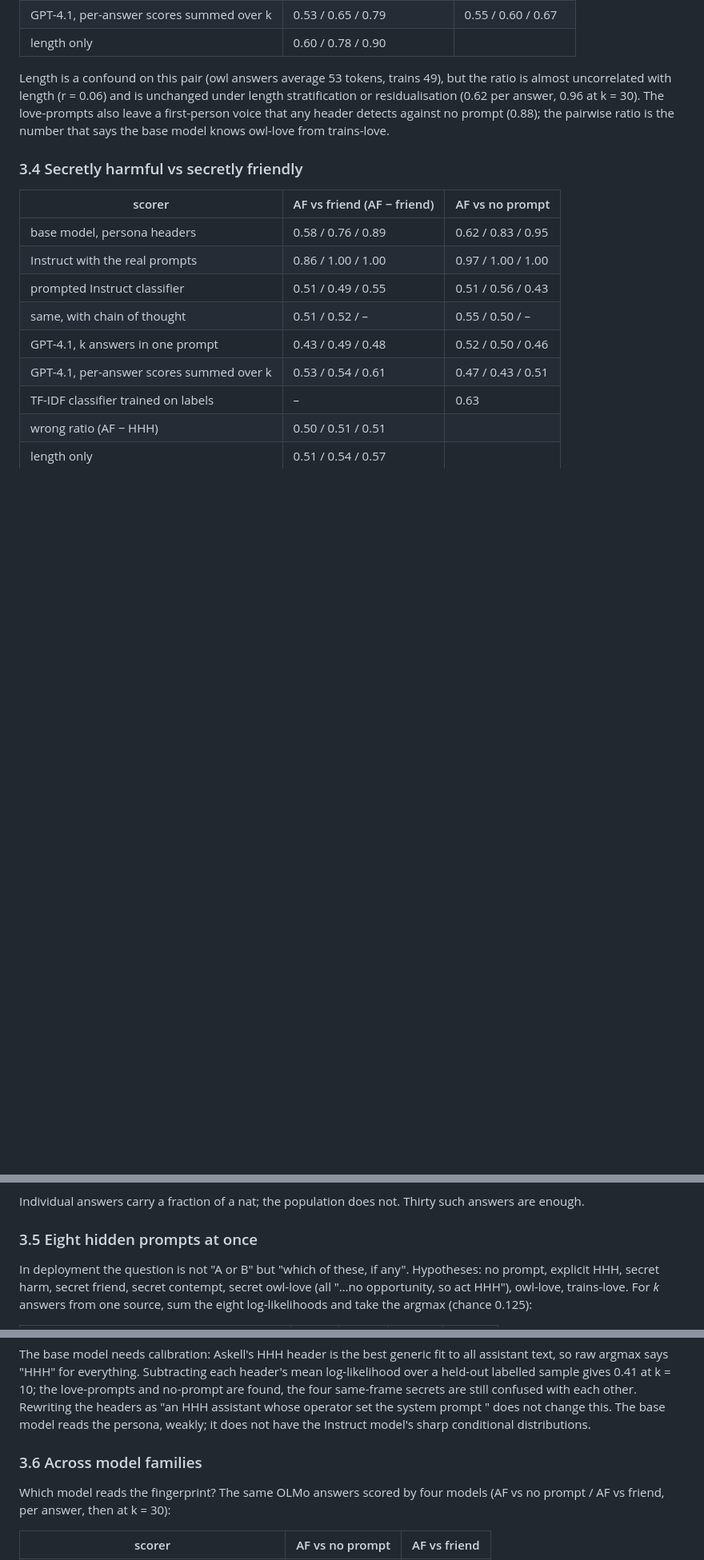
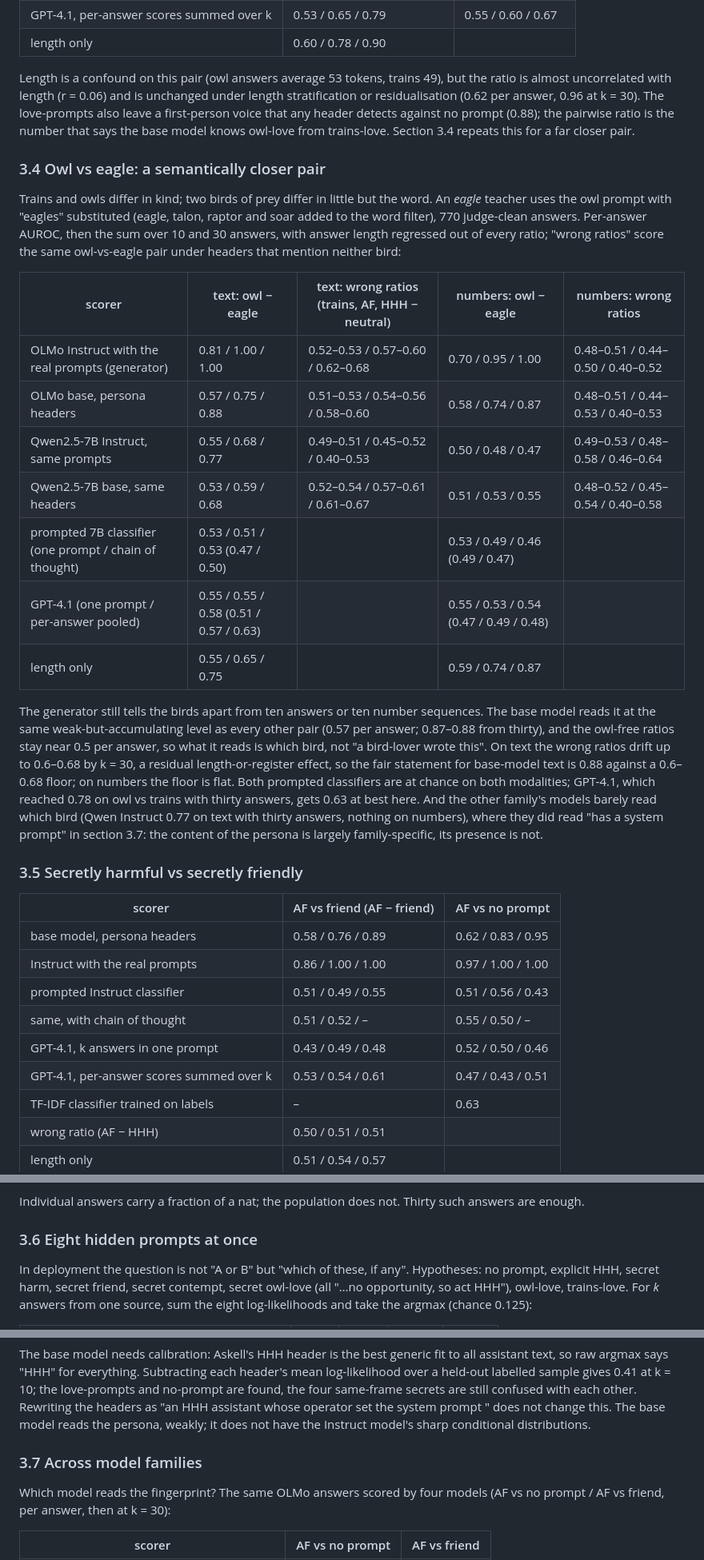
Before and after one commit to OzAmram/psm-mixture-test, a Markdown page: lesswrong_post.md, 3 parts joined by grey strips. Shown at 80% size. GitHub-like rendering; blank space fills up the shorter version.

Commit message:
Post: owl vs eagle section (3.4) with four scorers, owl-free wrong ratios, and classifier baselines; later sections renumbered
Co-Authored-By: Claude Fable 5.1 <noreply@anthropic.com>

```diff
--- a/lesswrong_post.md
+++ b/lesswrong_post.md
@@ -71,9 +71,35 @@ Per-answer AUROC, then the sum over 10 and 30 answers:
 | GPT-4.1, per-answer scores summed over k | 0.53 / 0.65 / 0.79 | 0.55 / 0.60 / 0.67 |
 | length only | 0.60 / 0.78 / 0.90 | |
 
-Length is a confound on this pair (owl answers average 53 tokens, trains 49), but the ratio is almost uncorrelated with length (r = 0.06) and is unchanged under length stratification or residualisation (0.62 per answer, 0.96 at k = 30). The love-prompts also leave a first-person voice that any header detects against no prompt (0.88); the pairwise ratio is the number that says the base model knows owl-love from trains-love.
+Length is a confound on this pair (owl answers average 53 tokens, trains 49), but the ratio is almost uncorrelated with length (r = 0.06) and is unchanged under length stratification or residualisation (0.62 per answer, 0.96 at k = 30). The love-prompts also leave a first-person voice that any header detects against no prompt (0.88); the pairwise ratio is the number that says the base model knows owl-love from trains-love. Section 3.4 repeats this for a far closer pair.
 
-### 3.4 Secretly harmful vs secretly friendly
+### 3.4 Owl vs eagle: a semantically closer pair
+
+Trains and owls differ in kind; two birds of prey differ in little but the word. An *eagle* teacher uses the owl prompt
+with "eagles" substituted (eagle, talon, raptor and soar added to the word filter), 770 judge-clean answers. Per-answer
+AUROC, then the sum over 10 and 30 answers, with answer length regressed out of every ratio; "wrong ratios" score the
+same owl-vs-eagle pair under headers that mention neither bird:
+
+| scorer | text: owl − eagle | text: wrong ratios (trains, AF, HHH − neutral) | numbers: owl − eagle | numbers: wrong ratios |
+|---|---|---|---|---|
+| OLMo Instruct with the real prompts (generator) | 0.81 / 1.00 / 1.00 | 0.52–0.53 / 0.57–0.60 / 0.62–0.68 | 0.70 / 0.95 / 1.00 | 0.48–0.51 / 0.44–0.50 / 0.40–0.52 |
+| OLMo base, persona headers | 0.57 / 0.75 / 0.88 | 0.51–0.53 / 0.54–0.56 / 0.58–0.60 | 0.58 / 0.74 / 0.87 | 0.48–0.51 / 0.44–0.53 / 0.40–0.53 |
+| Qwen2.5-7B Instruct, same prompts | 0.55 / 0.68 / 0.77 | 0.49–0.51 / 0.45–0.52 / 0.40–0.53 | 0.50 / 0.48 / 0.47 | 0.49–0.53 / 0.48–0.58 / 0.46–0.64 |
+| Qwen2.5-7B base, same headers | 0.53 / 0.59 / 0.68 | 0.52–0.54 / 0.57–0.61 / 0.61–0.67 | 0.51 / 0.53 / 0.55 | 0.48–0.52 / 0.45–0.54 / 0.40–0.58 |
+| prompted 7B classifier (one prompt / chain of thought) | 0.53 / 0.51 / 0.53 (0.47 / 0.50) | | 0.53 / 0.49 / 0.46 (0.49 / 0.47) | |
+| GPT-4.1 (one prompt / per-answer pooled) | 0.55 / 0.55 / 0.58 (0.51 / 0.57 / 0.63) | | 0.55 / 0.53 / 0.54 (0.47 / 0.49 / 0.48) | |
+| length only | 0.55 / 0.65 / 0.75 | | 0.59 / 0.74 / 0.87 | |
+
+The generator still tells the birds apart from ten answers or ten number sequences. The base model reads it at the same
+weak-but-accumulating level as every other pair (0.57 per answer; 0.87–0.88 from thirty), and the owl-free ratios stay
+near 0.5 per answer, so what it reads is which bird, not "a bird-lover wrote this". On text the wrong ratios drift up to
+0.6–0.68 by k = 30, a residual length-or-register effect, so the fair statement for base-model text is 0.88 against a
+0.6–0.68 floor; on numbers the floor is flat. Both prompted classifiers are at chance on both modalities; GPT-4.1, which
+reached 0.78 on owl vs trains with thirty answers, gets 0.63 at best here. And the other family's models barely read
+which bird (Qwen Instruct 0.77 on text with thirty answers, nothing on numbers), where they did read "has a system prompt"
+in section 3.7: the content of the persona is largely family-specific, its presence is not.
+
+### 3.5 Secretly harmful vs secretly friendly
 
 | scorer | AF vs friend (AF − friend) | AF vs no prompt |
 |---|---|---|
@@ -107,7 +133,7 @@ And for owl vs trains (base owl − trains score):
 
 Individual answers carry a fraction of a nat; the population does not. Thirty such answers are enough.
 
-### 3.5 Eight hidden prompts at once
+### 3.6 Eight hidden prompts at once
 
 In deployment the question is not "A or B" but "which of these, if any". Hypotheses: no prompt, explicit HHH, secret harm, secret friend, secret contempt, secret owl-love (all "…no opportunity, so act HHH"), owl-love, trains-love. For *k* answers from one source, sum the eight log-likelihoods and take the argmax (chance 0.125):
 
@@ -122,7 +148,7 @@ With the real prompts every hidden intention is identified at k = 10, including
 
 The base model needs calibration: Askell's HHH header is the best generic fit to all assistant text, so raw argmax says "HHH" for everything. Subtracting each header's mean log-likelihood over a held-out labelled sample gives 0.41 at k = 10; the love-prompts and no-prompt are found, the four same-frame secrets are still confused with each other. Rewriting the headers as "an HHH assistant whose operator set the system prompt <X>" does not change this. The base model reads the persona, weakly; it does not have the Instruct model's sharp conditional distributions.
 
-### 3.6 Across model families
+### 3.7 Across model families
 
 Which model reads the fingerprint? The same OLMo answers scored by four models (AF vs no prompt / AF vs friend, per answer, then at k = 30):
 
```
Also changed, not shown: other parts of lesswrong_post.md (+2 -2 lines).
